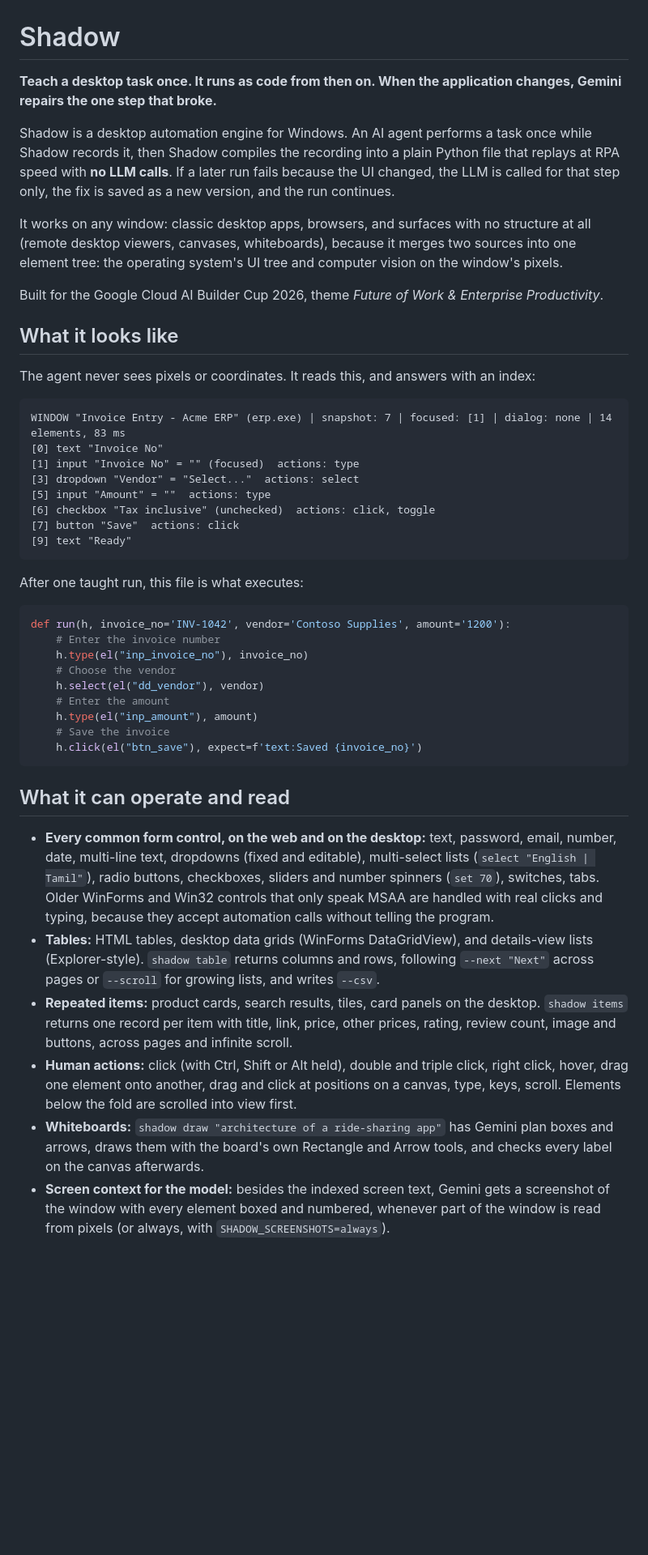
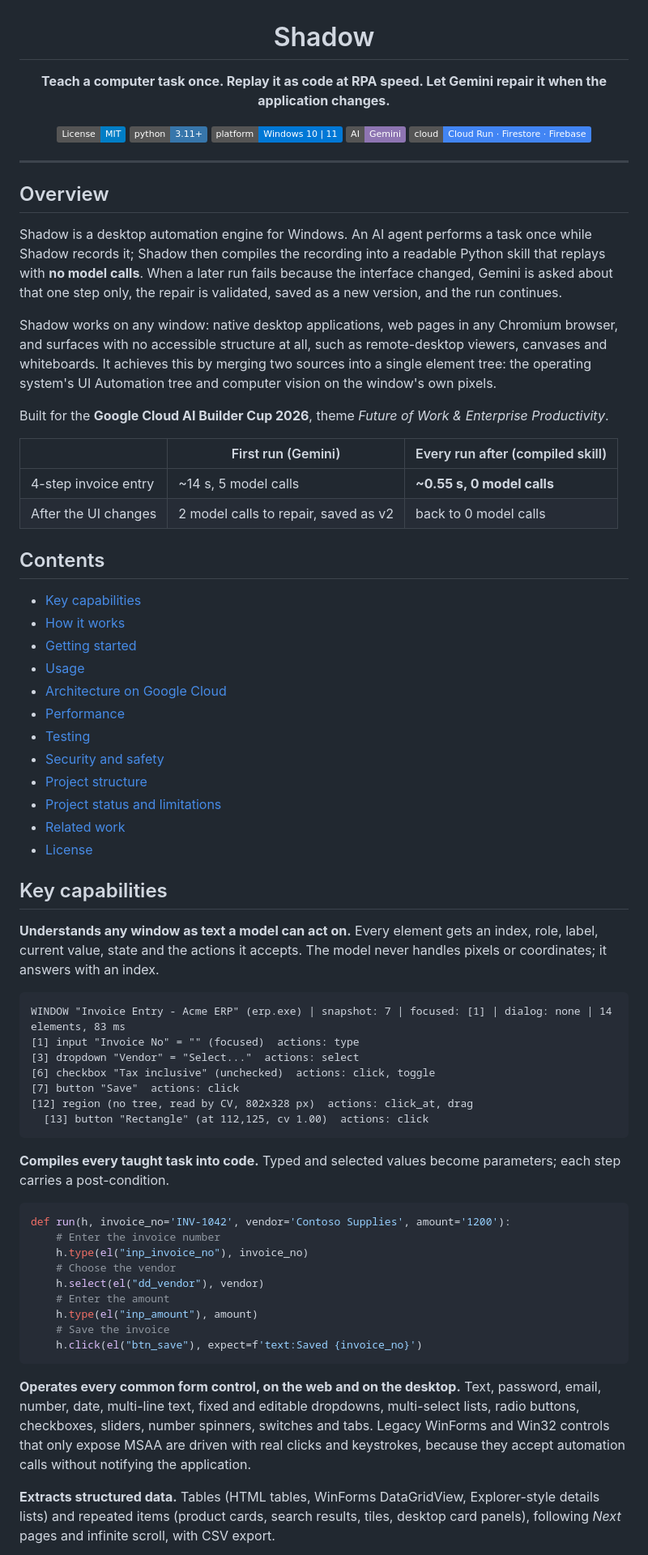
Before and after one commit to SonuSV7719/Computer_Automate_Agent_Harness, a Markdown page: README.md, the part around one of its changes. Shown at 81% size. Rendered like a GitHub page; badges without logos; blank space fills up the shorter version.

````diff
--- a/README.md
+++ b/README.md
@@ -1,29 +3,60 @@
 # Shadow
 
-**Teach a desktop task once. It runs as code from then on. When the application changes, Gemini repairs the one step that broke.**
+**Teach a computer task once. Replay it as code at RPA speed. Let Gemini repair it when the application changes.**
 
-Shadow is a desktop automation engine for Windows. An AI agent performs a task once while Shadow records it, then Shadow compiles the recording into a plain Python file that replays at RPA speed with **no LLM calls**. If a later run fails because the UI changed, the LLM is called for that step only, the fix is saved as a new version, and the run continues.
+[![License: MIT](https://img.shields.io/badge/License-MIT-blue.svg)](LICENSE)
+![Python 3.11+](https://img.shields.io/badge/python-3.11%2B-3776AB.svg)
+![Platform: Windows](https://img.shields.io/badge/platform-Windows%2010%20%7C%2011-0078D6.svg)
+![Gemini](https://img.shields.io/badge/AI-Gemini-8E75B2.svg)
+![Google Cloud](https://img.shields.io/badge/cloud-Cloud%20Run%20%C2%B7%20Firestore%20%C2%B7%20Firebase-4285F4.svg)
 
-It works on any window: classic desktop apps, browsers, and surfaces with no structure at all (remote desktop viewers, canvases, whiteboards), because it merges two sources into one element tree: the operating system's UI tree and computer vision on the window's pixels.
+</div>
 
-Built for the Google Cloud AI Builder Cup 2026, theme *Future of Work & Enterprise Productivity*.
+---
 
-## What it looks like
+## Overview
 
-The agent never sees pixels or coordinates. It reads this, and answers with an index:
+Shadow is a desktop automation engine for Windows. An AI agent performs a task once while Shadow records it; Shadow then compiles the recording into a readable Python skill that replays with **no model calls**. When a later run fails because the interface changed, Gemini is asked about that one step only, the repair is validated, saved as a new version, and the run continues.
+
+Shadow works on any window: native desktop applications, web pages in any Chromium browser, and surfaces with no accessible structure at all, such as remote-desktop viewers, canvases and whiteboards. It achieves this by merging two sources into a single element tree: the operating system's UI Automation tree and computer vision on the window's own pixels.
+
+Built for the **Google Cloud AI Builder Cup 2026**, theme *Future of Work & Enterprise Productivity*.
+
+| | First run (Gemini) | Every run after (compiled skill) |
+|---|---|---|
+| 4-step invoice entry | ~14 s, 5 model calls | **~0.55 s, 0 model calls** |
+| After the UI changes | 2 model calls to repair, saved as v2 | back to 0 model calls |
+
+## Contents
+
+- [Key capabilities](#key-capabilities)
+- [How it works](#how-it-works)
+- [Getting started](#getting-started)
+- [Usage](#usage)
+- [Architecture on Google Cloud](#architecture-on-google-cloud)
+- [Performance](#performance)
+- [Testing](#testing)
+- [Security and safety](#security-and-safety)
+- [Project structure](#project-structure)
+- [Project status and limitations](#project-status-and-limitations)
+- [Related work](#related-work)
+- [License](#license)
+
+## Key capabilities
+
+**Understands any window as text a model can act on.** Every element gets an index, role, label, current value, state and the actions it accepts. The model never handles pixels or coordinates; it answers with an index.
 
 ```
 WINDOW "Invoice Entry - Acme ERP" (erp.exe) | snapshot: 7 | focused: [1] | dialog: none | 14 elements, 83 ms
-[0] text "Invoice No"
 [1] input "Invoice No" = "" (focused)  actions: type
 [3] dropdown "Vendor" = "Select..."  actions: select
-[5] input "Amount" = ""  actions: type
 [6] checkbox "Tax inclusive" (unchecked)  actions: click, toggle
 [7] button "Save"  actions: click
-[9] text "Ready"
+[12] region (no tree, read by CV, 802x328 px)  actions: click_at, drag
+  [13] button "Rectangle" (at 112,125, cv 1.00)  actions: click
 ```
 
-After one taught run, this file is what executes:
+**Compiles every taught task into code.** Typed and selected values become parameters; each step carries a post-condition.
 
 ```python
 def run(h, invoice_no='INV-1042', vendor='Contoso Supplies', amount='1200'):
@@ -37,12 +70,7 @@ def run(h, invoice_no='INV-1042', vendor='Contoso Supplies', amount='1200'):
     h.click(el("btn_save"), expect=f'text:Saved {invoice_no}')
 ```
 
-## What it can operate and read
+**Operates every common form control, on the web and on the desktop.** Text, password, email, number, date, multi-line text, fixed and editable dropdowns, multi-select lists, radio buttons, checkboxes, sliders, number spinners, switches and tabs. Legacy WinForms and Win32 controls that only expose MSAA are driven with real clicks and keystrokes, because they accept automation calls without notifying the application.
 
-- **Every common form control, on the web and on the desktop:** text, password, email, number, date, multi-line text, dropdowns (fixed and editable), multi-select lists (`select "English | Tamil"`), radio buttons, checkboxes, sliders and number spinners (`set 70`), switches, tabs. Older WinForms and Win32 controls that only speak MSAA are handled with real clicks and typing, because they accept automation calls without telling the program.
-- **Tables:** HTML tables, desktop data grids (WinForms DataGridView), and details-view lists (Explorer-style). `shadow table` returns columns and rows, following `--next "Next"` across pages or `--scroll` for growing lists, and writes `--csv`.
-- **Repeated items:** product cards, search results, tiles, card panels on the desktop. `shadow items` returns one record per item with title, link, price, other prices, rating, review count, image and buttons, across pages and infinite scroll.
-- **Human actions:** click (with Ctrl, Shift or Alt held), double and triple click, right click, hover, drag one element onto another, drag and click at positions on a canvas, type, keys, scroll. Elements below the fold are scrolled into view first.
-- **Whiteboards:** `shadow draw "architecture of a ride-sharing app"` has Gemini plan boxes and arrows, draws them with the board's own Rectangle and Arrow tools, and checks every label on the canvas afterwards.
-- **Screen context for the model:** besides the indexed screen text, Gemini gets a screenshot of the window with every element boxed and numbered, whenever part of the window is read from pixels (or always, with `SHADOW_SCREENSHOTS=always`).
+**Extracts structured data.** Tables (HTML tables, WinForms DataGridView, Explorer-style details lists) and repeated items (product cards, search results, tiles, desktop card panels), following *Next* pages and infinite scroll, with CSV export.
 
````
Also changed, not shown: other parts of README.md (+196 -121 lines).
